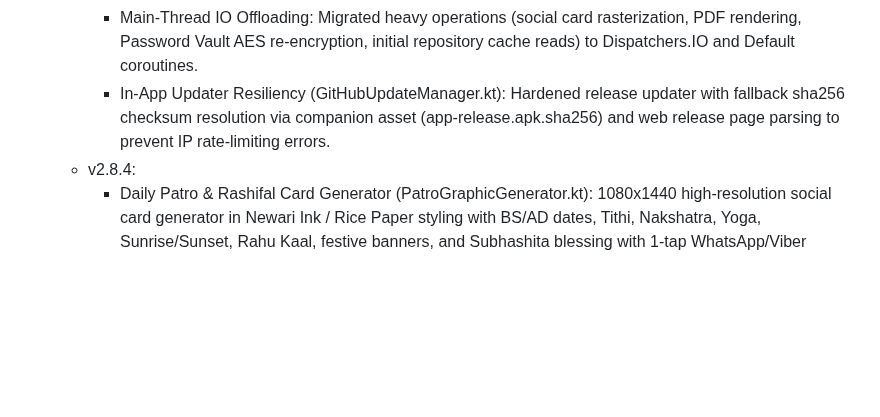
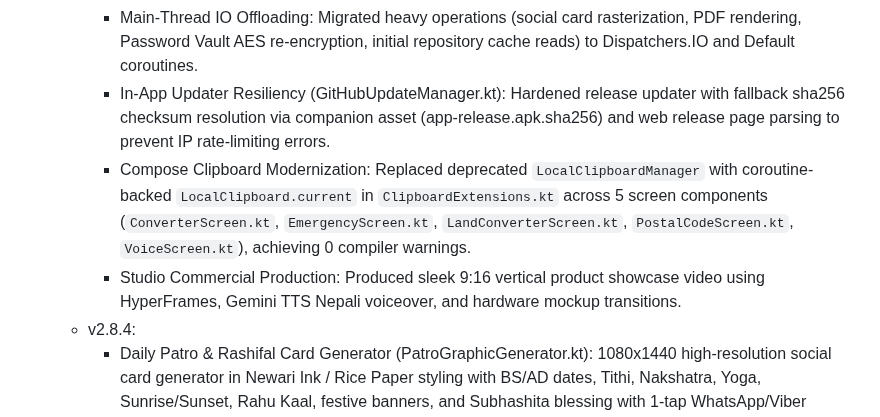
Before and after one commit to shubhambelbase/NepTools, a Markdown page: AGENT_CONTEXT.md, the part around the change. Rendered like a GitHub page; blank space fills up the shorter version.

Commit message:
docs: update AGENT_CONTEXT.md with clipboard modernization and video production notes

```diff
--- a/AGENT_CONTEXT.md
+++ b/AGENT_CONTEXT.md
@@ -98,6 +98,8 @@ app/src/main/
     - Concurrency & Thread-Safety: Added reentrant lock synchronization in RecentUpdatesManager to protect shared list mutations against background worker interleaving.
     - Main-Thread IO Offloading: Migrated heavy operations (social card rasterization, PDF rendering, Password Vault AES re-encryption, initial repository cache reads) to Dispatchers.IO and Default coroutines.
     - In-App Updater Resiliency (GitHubUpdateManager.kt): Hardened release updater with fallback sha256 checksum resolution via companion asset (app-release.apk.sha256) and web release page parsing to prevent IP rate-limiting errors.
+    - Compose Clipboard Modernization: Replaced deprecated `LocalClipboardManager` with coroutine-backed `LocalClipboard.current` in `ClipboardExtensions.kt` across 5 screen components (`ConverterScreen.kt`, `EmergencyScreen.kt`, `LandConverterScreen.kt`, `PostalCodeScreen.kt`, `VoiceScreen.kt`), achieving 0 compiler warnings.
+    - Studio Commercial Production: Produced sleek 9:16 vertical product showcase video using HyperFrames, Gemini TTS Nepali voiceover, and hardware mockup transitions.
   - v2.8.4:
     - Daily Patro & Rashifal Card Generator (PatroGraphicGenerator.kt): 1080x1440 high-resolution social card generator in Newari Ink / Rice Paper styling with BS/AD dates, Tithi, Nakshatra, Yoga, Sunrise/Sunset, Rahu Kaal, festive banners, and Subhashita blessing with 1-tap WhatsApp/Viber sharing from Home, Day Detail, Rashifal, and Ekadashi screens.
     - Automated Festival & Fasting Reminders (SmartAlertNotificationManager.kt, SacredTithiResolver.kt): Added background notification engine alerting the evening prior for upcoming Ekadashis, Aunsi, Purnima, and major festivals, plus morning Dwadashi Parana timing alerts with Settings and in-screen toggles.
```
